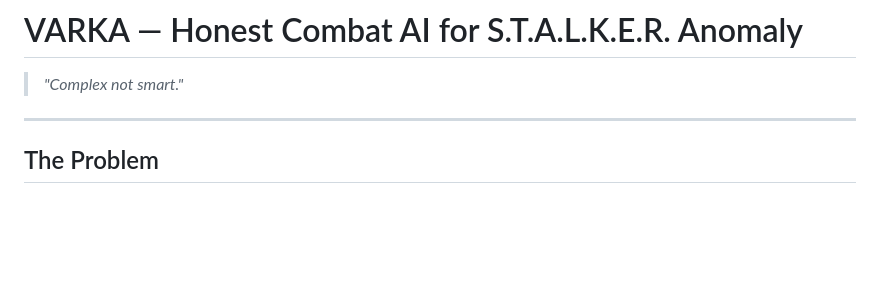
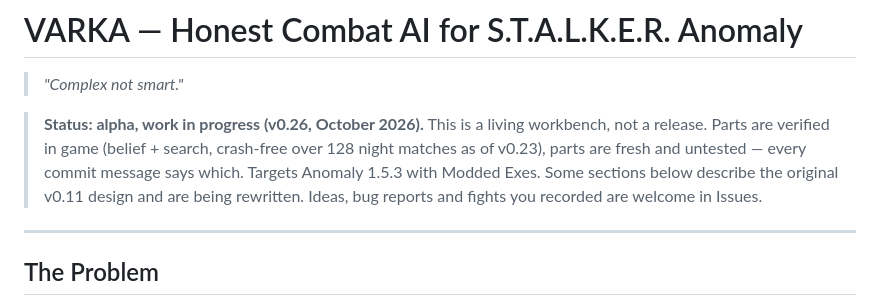
Before and after one commit to Assassin67737/stalker-anomaly-ai, a Markdown page: README.md, the part around the change. Drawn GitHub-style; blank space fills up the shorter version.

Commit message:
readme: alpha / work-in-progress status note
Co-Authored-By: Claude Opus 5.5 <noreply@anthropic.com>

```diff
--- a/README.md
+++ b/README.md
@@ -1,6 +1,12 @@
 # VARKA — Honest Combat AI for S.T.A.L.K.E.R. Anomaly
 
 > *"Complex not smart."*
+
+> **Status: alpha, work in progress (v0.26, October 2026).** This is a living workbench, not a release.
+> Parts are verified in game (belief + search, crash-free over 128 night matches as of v0.23), parts are
+> fresh and untested — every commit message says which. Targets Anomaly 1.5.3 with Modded Exes.
+> Some sections below describe the original v0.11 design and are being rewritten.
+> Ideas, bug reports and fights you recorded are welcome in Issues.
 
 ---
 
```
